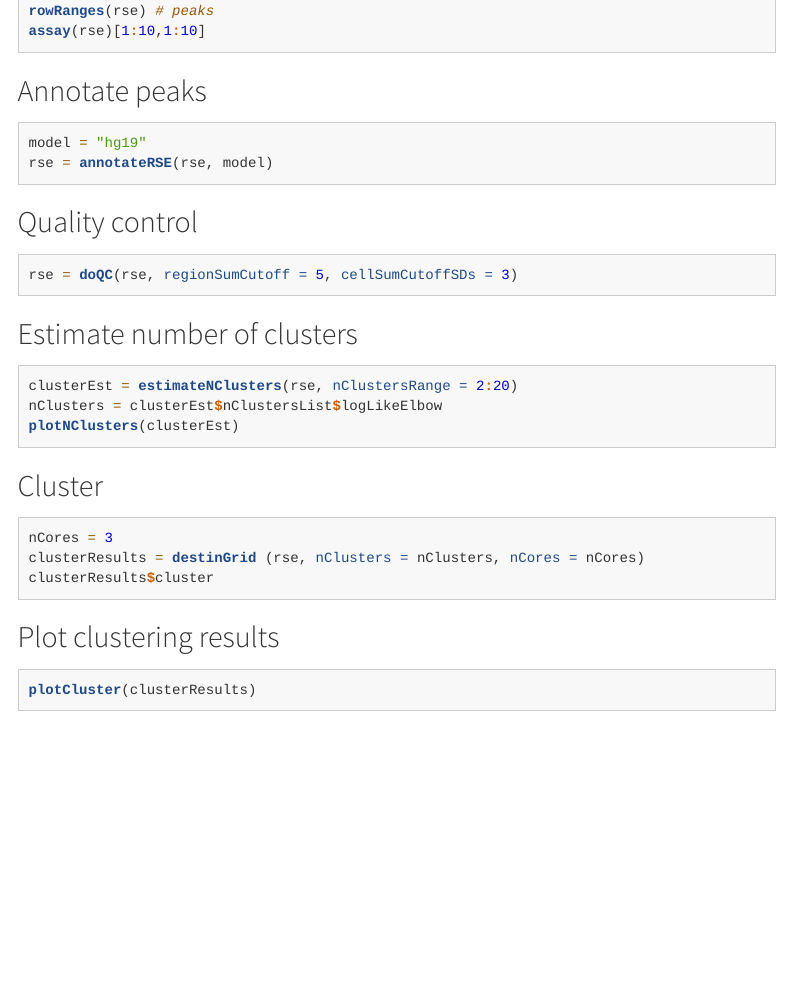
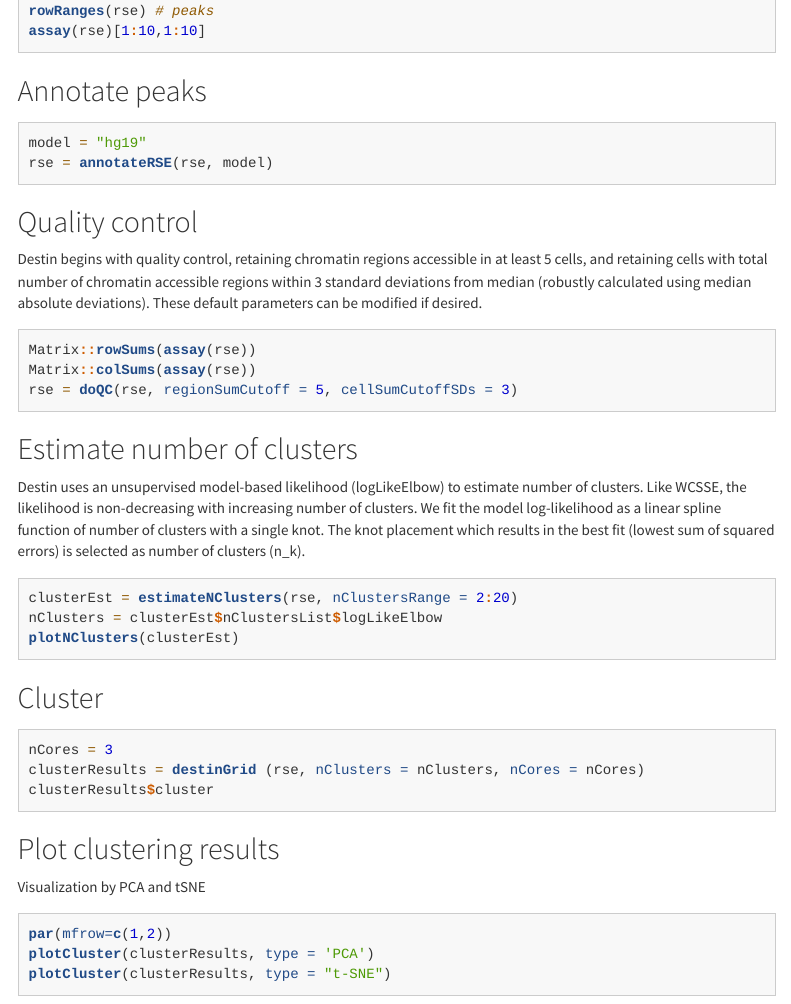
Before and after one commit to stephaniehicks/sc-dynamics-CML, an R Markdown document (patients/scATACseq_CML_0114.Rmd): the page in a window 1100 px wide, from 530 px down. Rendered offline with R 4.5, knitr and Pandoc, with nearby package versions; menus at the side of the page are left out.

Commit message:
Add files via upload

````diff
--- a/patients/scATACseq_CML_0114.Rmd
+++ b/patients/scATACseq_CML_0114.Rmd
@@ -46,11 +46,19 @@ rse = annotateRSE(rse, model)
 ```
 
 ## Quality control
+
+Destin begins with quality control, retaining chromatin regions accessible in at least 5 cells, and retaining cells with total number of chromatin accessible regions within 3 standard deviations from median (robustly calculated using median absolute deviations). These default parameters can be modified if desired.
+
 ```{r qc, message=FALSE, cache=TRUE, eval=FALSE}
+Matrix::rowSums(assay(rse))
+Matrix::colSums(assay(rse))
 rse = doQC(rse, regionSumCutoff = 5, cellSumCutoffSDs = 3)
 ```
 
 ## Estimate number of clusters
+
+Destin uses an unsupervised model-based likelihood (logLikeElbow) to estimate number of clusters. Like WCSSE, the likelihood is non-decreasing with increasing number of clusters. We fit the model log-likelihood as a linear spline function of number of clusters with a single knot. The knot placement which results in the best fit (lowest sum of squared errors) is selected as number of clusters (n_k).
+
 ```{r estimate.cluster, message=FALSE, cache=TRUE, eval=FALSE}
 clusterEst = estimateNClusters(rse, nClustersRange = 2:20)
 nClusters = clusterEst$nClustersList$logLikeElbow
@@ -65,6 +73,9 @@ clusterResults$cluster
 ```
 
 ## Plot clustering results
+Visualization by PCA and tSNE
 ```{r plot.cluster, message=FALSE, cache=TRUE, eval=FALSE}
-plotCluster(clusterResults)
+par(mfrow=c(1,2))
+plotCluster(clusterResults, type = 'PCA')
+plotCluster(clusterResults, type = "t-SNE")
 ```
````
